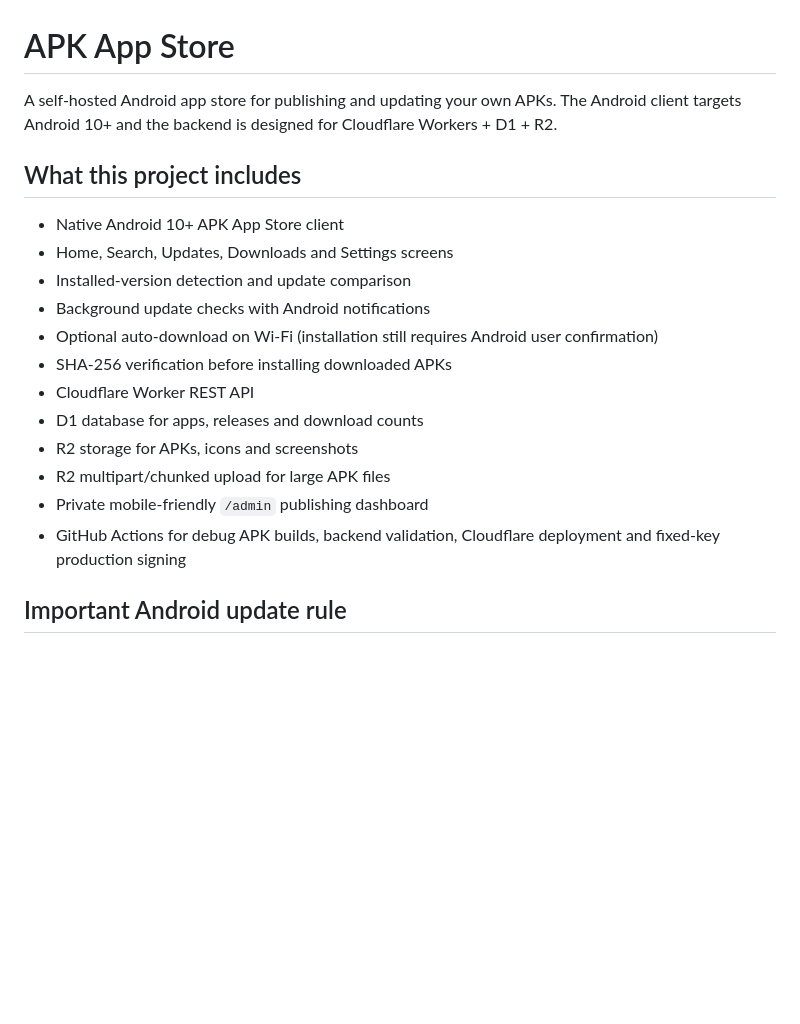
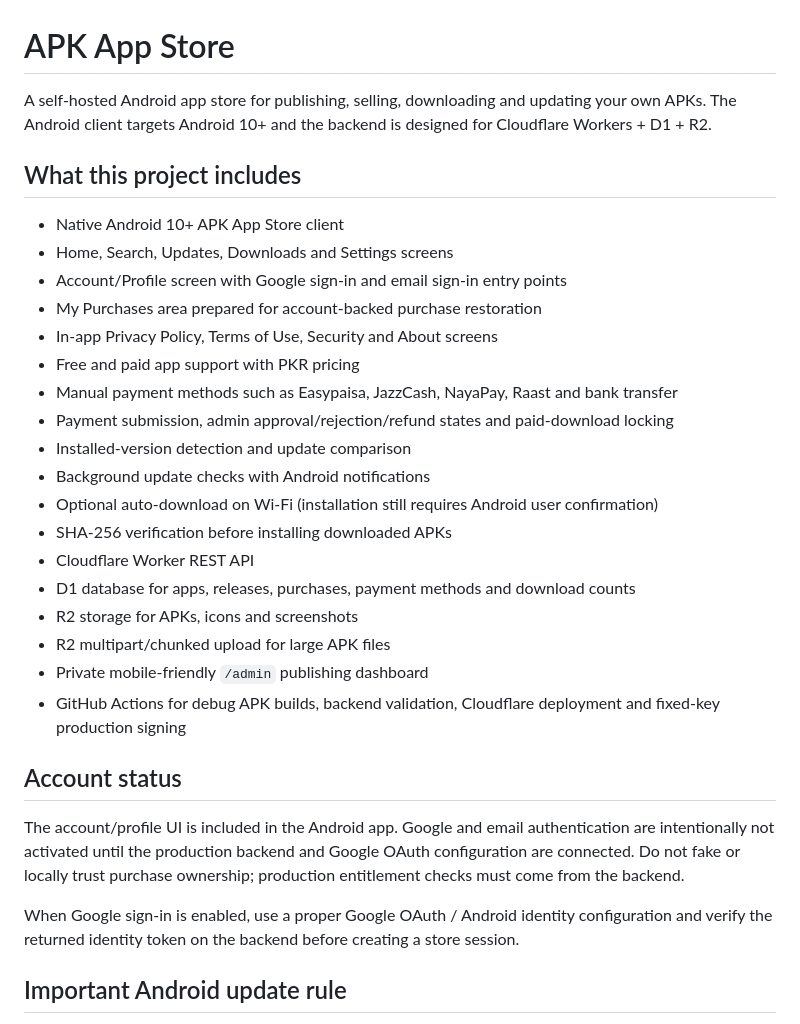
Before and after one commit to mazharmnzoor4227-beep/apk-app-store, a Markdown page: README.md, the part around one of its changes. Drawn GitHub-style; blank space fills up the shorter version.

```diff
--- a/README.md
+++ b/README.md
@@ -1,21 +1,33 @@
 # APK App Store
 
-A self-hosted Android app store for publishing and updating your own APKs. The Android client targets Android 10+ and the backend is designed for Cloudflare Workers + D1 + R2.
+A self-hosted Android app store for publishing, selling, downloading and updating your own APKs. The Android client targets Android 10+ and the backend is designed for Cloudflare Workers + D1 + R2.
 
 ## What this project includes
 
 - Native Android 10+ APK App Store client
 - Home, Search, Updates, Downloads and Settings screens
+- Account/Profile screen with Google sign-in and email sign-in entry points
+- My Purchases area prepared for account-backed purchase restoration
+- In-app Privacy Policy, Terms of Use, Security and About screens
+- Free and paid app support with PKR pricing
+- Manual payment methods such as Easypaisa, JazzCash, NayaPay, Raast and bank transfer
+- Payment submission, admin approval/rejection/refund states and paid-download locking
 - Installed-version detection and update comparison
 - Background update checks with Android notifications
 - Optional auto-download on Wi-Fi (installation still requires Android user confirmation)
 - SHA-256 verification before installing downloaded APKs
 - Cloudflare Worker REST API
-- D1 database for apps, releases and download counts
+- D1 database for apps, releases, purchases, payment methods and download counts
 - R2 storage for APKs, icons and screenshots
 - R2 multipart/chunked upload for large APK files
 - Private mobile-friendly `/admin` publishing dashboard
 - GitHub Actions for debug APK builds, backend validation, Cloudflare deployment and fixed-key production signing
+
+## Account status
+
+The account/profile UI is included in the Android app. Google and email authentication are intentionally not activated until the production backend and Google OAuth configuration are connected. Do not fake or locally trust purchase ownership; production entitlement checks must come from the backend.
+
+When Google sign-in is enabled, use a proper Google OAuth / Android identity configuration and verify the returned identity token on the backend before creating a store session.
 
 ## Important Android update rule
 
```
Also changed, not shown: other parts of README.md (+25 -8 lines).
